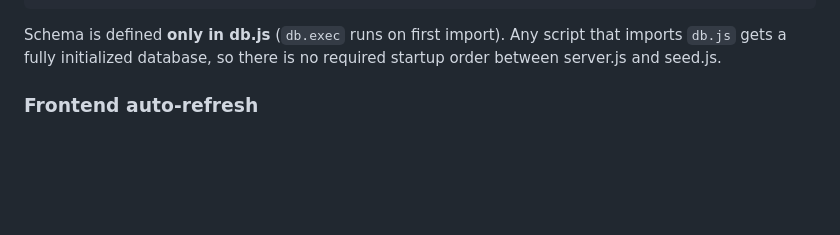
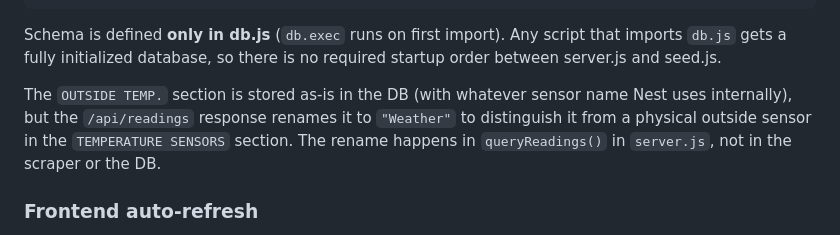
Before and after one commit to joeyparrish/nest-logger, a Markdown page: CLAUDE.md, the part around the change. Drawn GitHub-style; blank space fills up the shorter version.

Commit message:
Document Weather rename and other recent changes in CLAUDE.md
Co-Authored-By: Claude Sonnet 4.6 <noreply@anthropic.com>

```diff
--- a/CLAUDE.md
+++ b/CLAUDE.md
@@ -101,6 +101,12 @@ hvac_states (timestamp, action)
 Schema is defined **only in db.js** (`db.exec` runs on first import).
 Any script that imports `db.js` gets a fully initialized database, so there
 is no required startup order between server.js and seed.js.
+
+The `OUTSIDE TEMP.` section is stored as-is in the DB (with whatever sensor
+name Nest uses internally), but the `/api/readings` response renames it to
+`"Weather"` to distinguish it from a physical outside sensor in the
+`TEMPERATURE SENSORS` section.  The rename happens in `queryReadings()` in
+`server.js`, not in the scraper or the DB.
 
 ### Frontend auto-refresh
 
```
